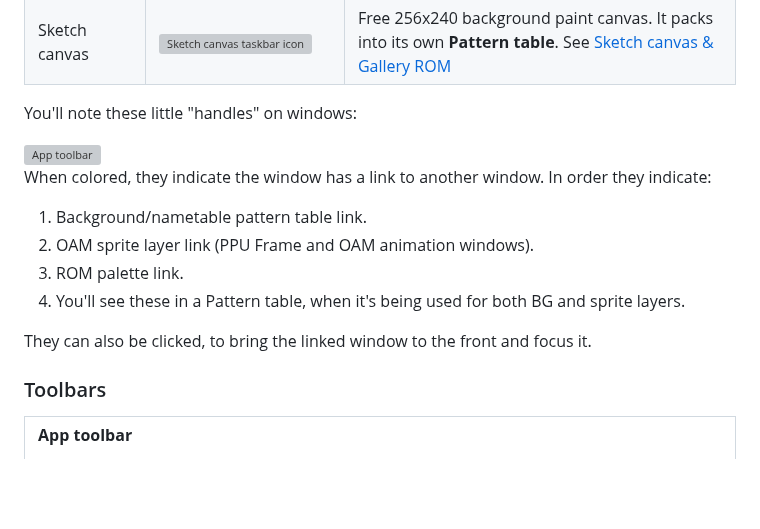
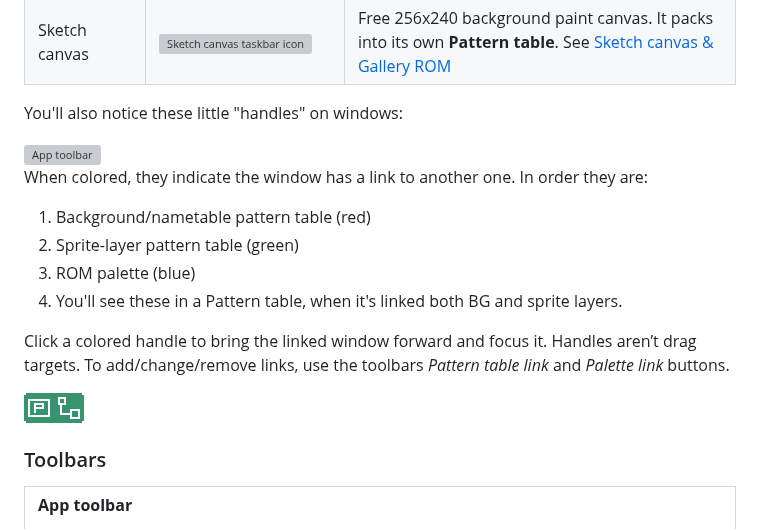
Before and after one commit to gustavostuff/ppux, a Markdown page: README.md, the part around the change. Rendered like a GitHub page; pictures changed too: img/readme_images/pt_and_palette_buttons.png (added); blank space fills up the shorter version; grey boxes are pictures that could not be loaded.

```diff
--- a/README.md
+++ b/README.md
@@ -61,18 +61,20 @@ Windows are the main work areas in PPUX. Some are source windows, some are layou
 | Pattern table          | <img src="img/readme_images/windows_system_table/icon_pattern_table_window.png" alt="Pattern table taskbar icon">        | Sub-set of CHR/ROM items, intended to mimic the actual pattern tables assembled in game run-time                                                 |
 | Sketch canvas          | <img src="img/readme_images/windows_system_table/sketch_canvas_window.png" alt="Sketch canvas taskbar icon">             | Free 256x240 background paint canvas. It packs into its own **Pattern table**. See [Sketch canvas & Gallery ROM](#sketch-canvas--gallery-rom)    |
 
-You'll note these little "handles" on windows:
+You'll also notice these little "handles" on windows:
 
 <img src="img/readme_images/window_links.png" alt="App toolbar">
 
-When colored, they indicate the window has a link to another window. In order they indicate:
+When colored, they indicate the window has a link to another one. In order they are:
 
-1. Background/nametable pattern table link.
-2. OAM sprite layer link (PPU Frame and OAM animation windows).
-3. ROM palette link.
-4. You'll see these in a Pattern table, when it's being used for both BG and sprite layers.
+1. Background/nametable pattern table (red)
+2. Sprite-layer pattern table (green)
+3. ROM palette (blue)
+4. You'll see these in a Pattern table, when it's linked both BG and sprite layers.
 
-They can also be clicked, to bring the linked window to the front and focus it.
+Click a colored handle to bring the linked window forward and focus it. Handles aren’t drag targets. To add/change/remove links, use the toolbars _Pattern table link_ and _Palette link_ buttons.
+
+<img src="img/readme_images/pt_and_palette_buttons.png" alt="App toolbar">
 
 ### Toolbars
 
```
